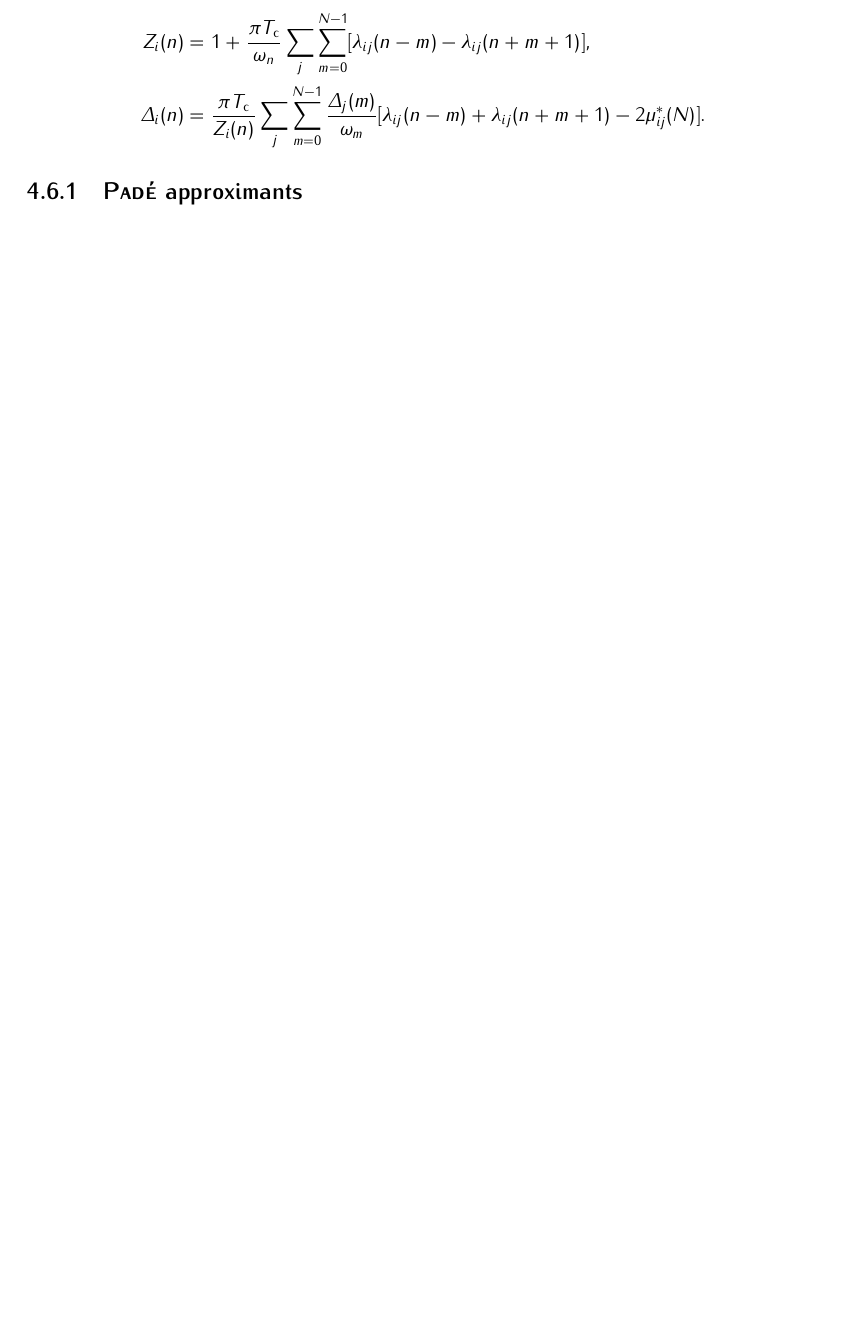
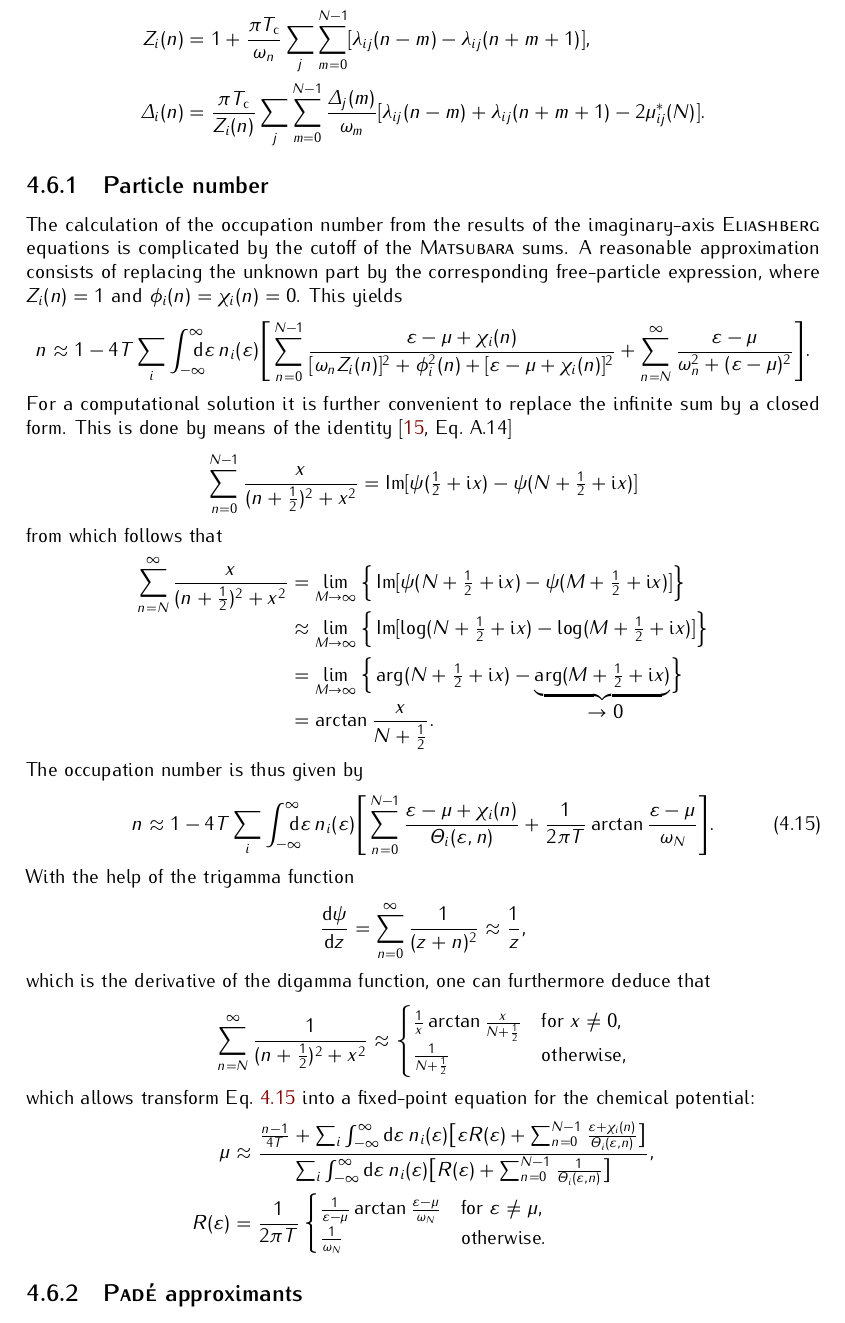
Before and after one commit to janberges/MSc, a LaTeX thesis (thesis.tex, which reads mainmatter/eliashbergtheory.tex): part of page 32 of 39, cut so that both start at the same text, the shorter picture padded with empty space. Compiled offline with pdfLaTeX; TikZ figures are drawn from their code, not taken from saved files.

Commit message:
Write down how to get reasonable particle number despite cutoff

```diff
--- a/mainmatter/eliashbergtheory.tex
+++ b/mainmatter/eliashbergtheory.tex
@@ -1223,4 +1223,118 @@ Multiband \name{Eliashberg} equations with $|\omega_m| < \omega_N{}^{(*)}$:
    \end{split}
 \end{equation*}
 
+\subsection{Particle number}
+
+The calculation of the occupation number from the results of the imaginary-axis
+\name{Eliashberg} equations is complicated by the cutoff of the \name{Matsubara}
+sums. A reasonable approximation consists of replacing the unknown part by the
+corresponding free-particle expression, where $Z_i(n) = 1$ and $\phi_i(n) =
+\chi_i(n) = 0$. This yields
+%
+\begin{equation*}
+   n \approx 1 - 4 T \sum_i \int \from{-\infty} \till \infty \D \epsilon \,
+   n_i(\epsilon)
+   \Bigg[
+      \sum_{n = 0}^{N - 1} \frac
+         {\epsilon - \mu + \chi_i(n)}
+         {[\omega_n Z_i(n)]^2 + \phi_i^2(n) + [\epsilon - \mu + \chi_i(n)]^2}
+      + \sum_{n = N}^\infty \frac
+         {\epsilon - \mu}
+         {\omega_n^2 + (\epsilon - \mu)^2}
+   \Bigg].
+\end{equation*}
+%
+For a computational solution it is further convenient to replace the infinite
+sum by a closed form. This is done by means of the identity
+\cite[Eq.~A.14]{AllenMitrovic82}
+%
+\begin{equation*}
+   \sum_{n = 0}^{N - 1} \frac x {(n + \tfrac 1 2)^2 + x^2}
+   = \Im[\psi(\tfrac 1 2 + \I x) - \psi(N + \tfrac 1 2 + \I x)]
+\end{equation*}
+%
+from which follows that
+%
+\begin{align*}
+   \smash[b]{\sum_{n = N}^\infty \frac x {(n + \tfrac 1 2)^2 + x^2}}
+   &= \lim_{M \rightarrow \infty}
+   \Big\{
+      \Im[\psi(N + \tfrac 1 2 + \I x) - \psi(M + \tfrac 1 2 + \I x)]
+   \Big\}
+   \\
+   &\approx \lim_{M \rightarrow \infty}
+   \Big\{
+      \Im[\log(N + \tfrac 1 2 + \I x) - \log(M + \tfrac 1 2 + \I x)]
+   \Big\}
+   \\
+   &= \lim_{M \rightarrow \infty}
+   \Big\{
+      \arg(N + \tfrac 1 2 + \I x) - \smash[b]
+      {\hypo{\arg(M + \tfrac 1 2 + \I x)}{\rightarrow 0}}
+   \Big\}
+   \\
+   &= \arctan \frac x {N + \tfrac 1 2}.
+\end{align*}
+%
+The occupation number is thus given by
+%
+\begin{equation} \label{occupation number}
+   n \approx 1 - 4 T \sum_i \int \from{-\infty} \till \infty \D \epsilon \,
+   n_i(\epsilon)
+   \Bigg[
+      \sum_{n = 0}^{N - 1}
+      \frac{\epsilon - \mu + \chi_i(n)}{\Theta_i(\epsilon, n)}
+      + \frac 1 {2 \pi T} \arctan \frac{\epsilon - \mu}{\omega_N}
+   \Bigg].
+\end{equation}
+%
+With the help of the trigamma function
+%
+\begin{align*}
+   \frac{\D \psi}{\D z} = \sum_{n = 0}^\infty \frac 1 {(z + n)^2}
+   \approx \frac 1 z,
+\end{align*}
+%
+which is the derivative of the digamma function, one can furthermore deduce that
+%
+\begin{equation*}
+   \sum_{n = N}^\infty \frac 1 {(n + \tfrac 1 2)^2 + x^2}
+   \approx
+   \begin{cases}
+      \frac 1 x \arctan \frac x {N + \frac 1 2}
+         & \text{for $x \neq 0$,} \\
+      \frac 1 {N + \frac 1 2}
+         & \text{otherwise,}
+   \end{cases}
+\end{equation*}
+%
+which allows transform Eq.~\ref{occupation number} into a fixed-point equation
+for the chemical potential:
+%
+\begin{align*}
+   \mu &\approx \frac
+   {
+      \frac{n - 1}{4 T}
+      + \sum_i \int_{-\infty}^\infty \D \epsilon \, n_i(\epsilon)
+      \big[
+         \epsilon R(\epsilon) + \sum_{n = 0}^{N - 1}
+         \frac{\epsilon + \chi_i(n)}{\Theta_i(\epsilon, n)}
+      \big]
+   }
+   {
+      \sum_i \int_{-\infty}^\infty \D \epsilon \, n_i(\epsilon)
+      \big[
+         R(\epsilon) + \sum_{n = 0}^{N - 1} \frac 1 {\Theta_i(\epsilon, n)}
+      \big]
+   },
+   \\
+   R(\epsilon) &= \frac 1 {2 \pi T}
+   \begin{cases}
+      \frac 1 {\epsilon - \mu} \arctan \frac{\epsilon - \mu}{\omega_N}
+         & \text{for $\epsilon \neq \mu$,} \\
+      \frac 1 {\omega_N}
+         & \text{otherwise.}
+   \end{cases}
+\end{align*}
+
 \subsection{\name{Padé} approximants}
```
